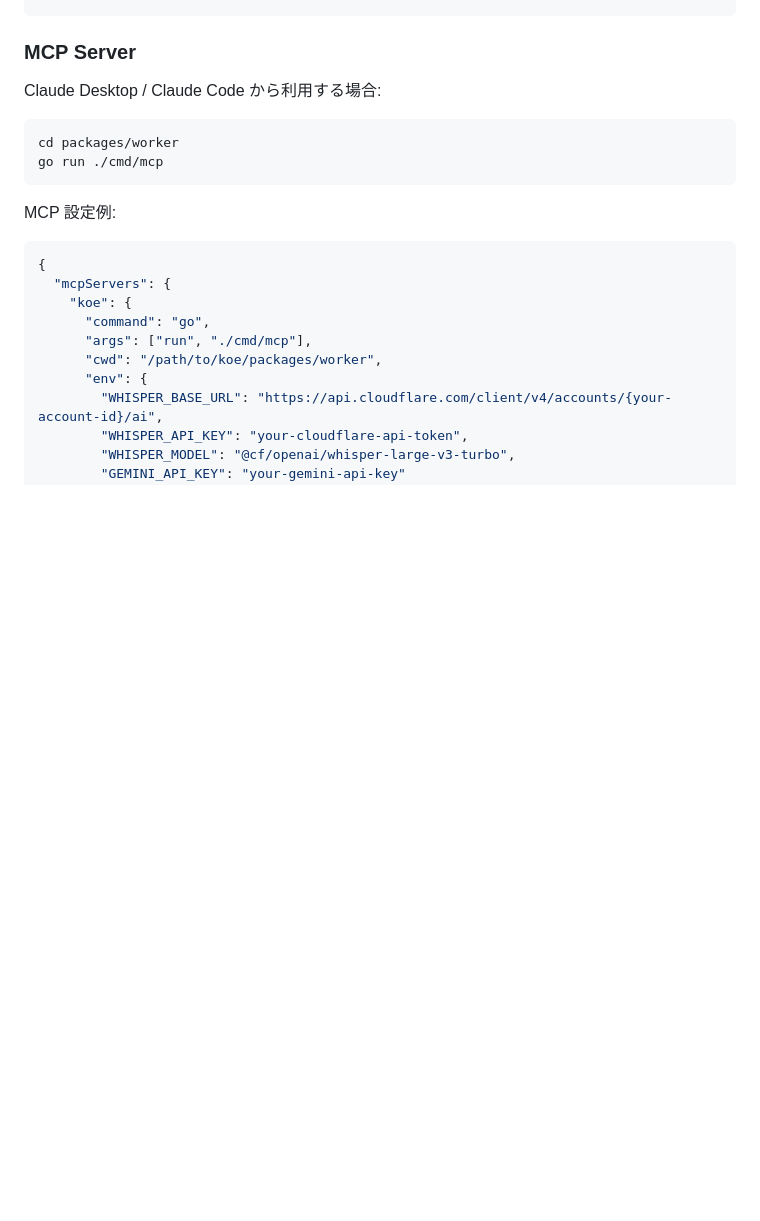
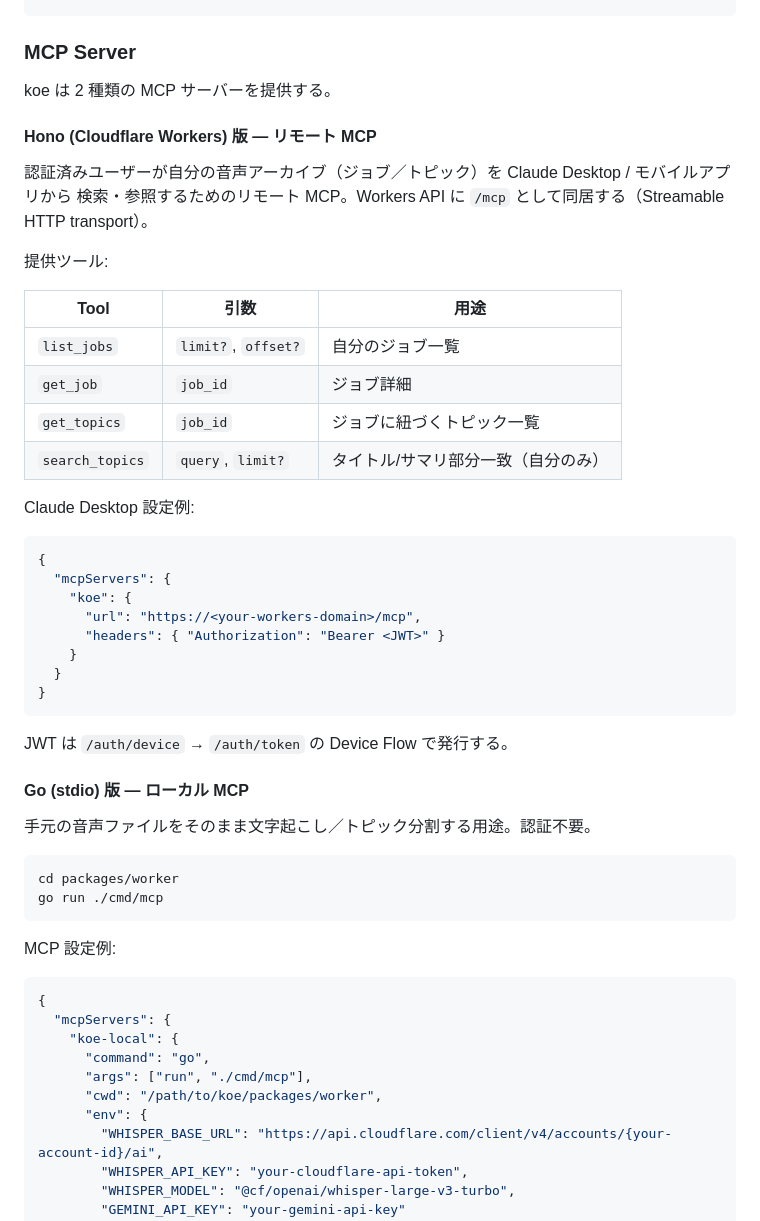
Before and after one commit to owk-owk130/koe, a Markdown page: README.md, the part around the change. Drawn GitHub-style; blank space fills up the shorter version.

Commit message:
docs: document Hono-based MCP endpoint and tools
Add a dedicated README section for the remote MCP (Claude Desktop
config example) and note the /mcp route plus its four tools in
CLAUDE.md.

Co-Authored-By: Claude Opus 4.7 (1M context) <noreply@anthropic.com>

````diff
--- a/README.md
+++ b/README.md
@@ -81,7 +81,40 @@ go run ./cmd/cli <audio-file.mp3>
 
 ### MCP Server
 
-Claude Desktop / Claude Code から利用する場合:
+koe は 2 種類の MCP サーバーを提供する。
+
+#### Hono (Cloudflare Workers) 版 — リモート MCP
+
+認証済みユーザーが自分の音声アーカイブ（ジョブ／トピック）を Claude Desktop / モバイルアプリから
+検索・参照するためのリモート MCP。Workers API に `/mcp` として同居する（Streamable HTTP transport）。
+
+提供ツール:
+
+| Tool            | 引数                | 用途                                |
+| --------------- | ------------------- | ----------------------------------- |
+| `list_jobs`     | `limit?`, `offset?` | 自分のジョブ一覧                    |
+| `get_job`       | `job_id`            | ジョブ詳細                          |
+| `get_topics`    | `job_id`            | ジョブに紐づくトピック一覧          |
+| `search_topics` | `query`, `limit?`   | タイトル/サマリ部分一致（自分のみ） |
+
+Claude Desktop 設定例:
+
+```json
+{
+  "mcpServers": {
+    "koe": {
+      "url": "https://<your-workers-domain>/mcp",
+      "headers": { "Authorization": "Bearer <JWT>" }
+    }
+  }
+}
+```
+
+JWT は `/auth/device` → `/auth/token` の Device Flow で発行する。
+
+#### Go (stdio) 版 — ローカル MCP
+
+手元の音声ファイルをそのまま文字起こし／トピック分割する用途。認証不要。
 
 ```bash
 cd packages/worker
@@ -93,7 +126,7 @@ MCP 設定例:
 ```json
 {
   "mcpServers": {
-    "koe": {
+    "koe-local": {
       "command": "go",
       "args": ["run", "./cmd/mcp"],
       "cwd": "/path/to/koe/packages/worker",
````
Also changed, not shown: CLAUDE.md (+14 -0 lines).
